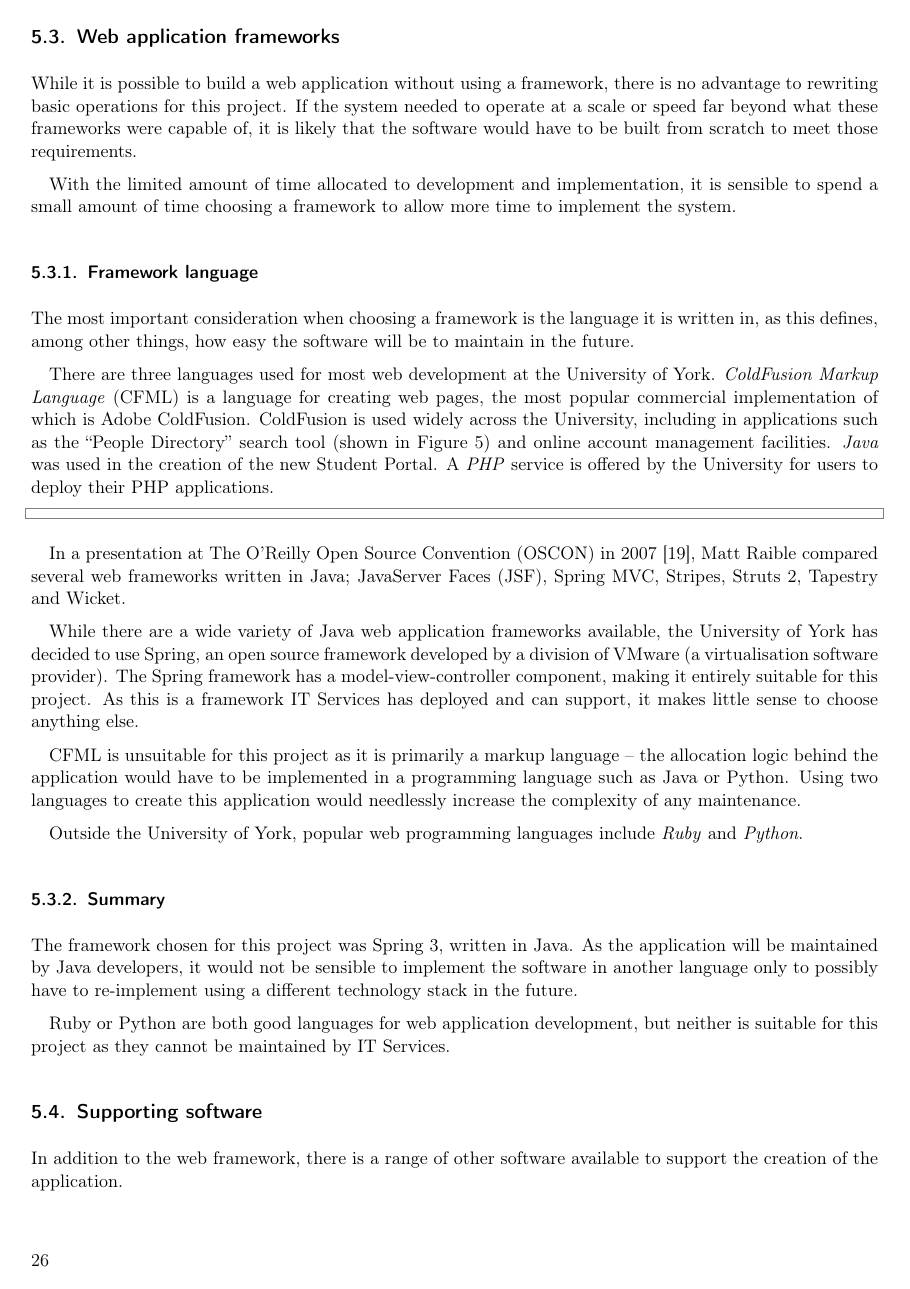
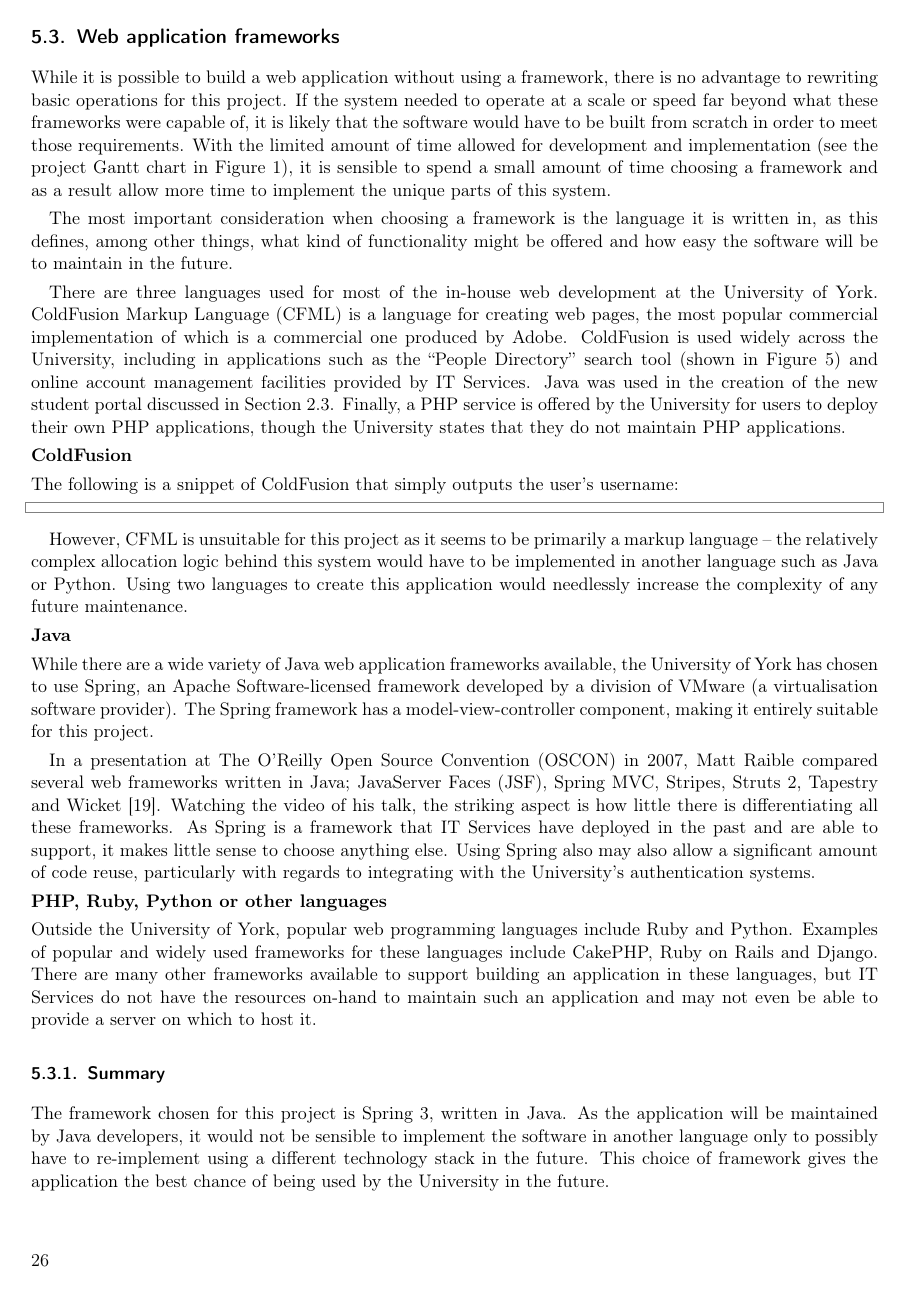
Before and after one commit to alexmuller/york-dissertation, a LaTeX paper (Project.tex, which reads references/glossary.tex, sections/development_webapp_frameworks.tex): page 26 of 63. Compiled offline with pdfLaTeX.

Commit message:
Web application development

```diff
--- a/Project.tex
+++ b/Project.tex
@@ -23,7 +23,7 @@
 % Digital copy
 % \usepackage[top=1cm, bottom=3cm, left=1cm, right=1cm]{geometry}
 
-\setlength{\parskip}{0.14cm plus 0.1cm minus 0.1cm}
+\setlength{\parskip}{0.14cm plus 0.1cm minus 0.08cm}
 
 % \usepackage{fancyhdr} % Running Headers and footers
 % \usepackage{subfigure} % Multipart figures
@@ -107,7 +107,7 @@
 % Title page stuff
 \def\paperauthor{Alexander Muller}
 \def\papertitle{Allocating optional modules \\ to University of York students}
-\def\paperlength{20,000}
+\def\paperlength{20,500}
 
 \title{\papertitle}
 \author{\paperauthor}
@@ -268,98 +268,7 @@ given, and the process surrounding the allocation is discussed.
 
 \input{sections/development_database_structure.tex}
 
-\subsection{Web application frameworks}
-\label{sec:webframeworks}
-
-% Justifying a framework for this project
-
-While it is possible to build a web application without using a framework,
-there is no advantage to rewriting basic operations for this project. If the
-system needed to operate at a scale or speed far beyond what these frameworks
-were capable of, it is likely that the software would have to be built from
-scratch to meet those requirements.
-
-With the limited amount of time allocated to development and implementation,
-it is sensible to spend a small amount of time choosing a framework to allow
-more time to implement the system.
-
-%   Could reference the Gantt chart (if it's included) here.
-
-\subsubsection{Framework language}
-
-% The programming language
-
-The most important consideration when choosing a framework is the language it
-is written in, as this defines, among other things, how easy the software will
-be to maintain in the future.
-
-% ColdFusion ML
-%   - http://www.york.ac.uk/communications/websites/content/programming/cms-integration/
-% Java
-% PHP
-%   - http://www.york.ac.uk/it-services/facilities/web/php/
-
-There are three languages used for most web development at the University of
-York. \emph{ColdFusion Markup Language} (CFML) is a language for creating web pages,
-the most popular commercial implementation of which is Adobe ColdFusion.
-ColdFusion is used widely across the University, including in applications
-such as the ``People Directory'' search tool (shown in
-Figure~\ref{yorkacuk_directory_search}) and online account management
-facilities. \emph{Java} was used in the creation of the new Student Portal. A
-\emph{PHP} service is offered by the University for users to deploy their PHP
-applications.
-
-\begin{lstlisting}[language=HTML]
-<cfparam name="attributes.userid" type="string" default="unknown">
-<h1>Hello, world</h1>
-<cfoutput>
-  <p>Welcome, #HTMLEditFormat(attributes.userid)#.</p>
-</cfoutput>
-\end{lstlisting}
-
-In a presentation at \gls{oscon} in 2007 \cite{raible2007javawebframeworks},
-Matt Raible compared several web frameworks written in Java; JavaServer Faces
-(JSF), Spring MVC, Stripes, Struts 2, Tapestry and Wicket.
-
-While there are a wide variety of Java web application frameworks available,
-the University of York has decided to use Spring, an open source framework
-developed by a division of VMware (a virtualisation software provider). The
-Spring framework has a \gls{mvc} component, making it entirely suitable for
-this project. As this is a framework \gls{itservices} has deployed and can
-support, it makes little sense to choose anything else.
-
-CFML is unsuitable for this project as it is primarily a markup language -- the
-allocation logic behind the application would have to be implemented in a
-programming language such as Java or Python. Using two languages to create
-this application would needlessly increase the complexity of any maintenance.
-
-% Ruby
-% Python
-
-Outside the University of York, popular web programming languages include
-\emph{Ruby} and \emph{Python}.
-
-% Rails guesses the model's attributes based on the database schema, whereas
-% Django requires that the model's attributes be listed in the application, and
-% the schema is then created.
-%
-% There's a good comparison of Django and Rails which is quite methodical. In
-% it, the authors note that equivalent applications took $\frac{2}{3}$ the time
-% to be implemented in Django than Rails \cite{RailsDjangoComparison_2007}.
-%
-% There's also a good comparison of the three big players that pretty much rules
-% out CakePHP as being rubbish \cite{EvalWebDevFrameworks_2009}.
-
-\subsubsection{Summary}
-
-The framework chosen for this project was Spring 3, written in Java. As the
-application will be maintained by Java developers, it would not be sensible to
-implement the software in another language only to possibly have to
-re-implement using a different technology stack in the future.
-
-Ruby or Python are both good languages for web application development, but
-neither is suitable for this project as they cannot be maintained by
-\gls{itservices}.
+\input{sections/development_webapp_frameworks.tex}
 
 \subsection{Supporting software}
 
--- a/references/glossary.tex
+++ b/references/glossary.tex
@@ -107,6 +107,7 @@
 \newacronym{2nf}{2NF}{second normal form}
 \newacronym{3nf}{3NF}{third normal form}
 \newacronym{bcnf}{BCNF}{Boyce-Codd normal form}
+\newacronym{cfml}{CFML}{ColdFusion Markup Language}
 \newacronym{crud}{CRUD}{create, read, update and delete}
 \newacronym{csv}{CSV}{comma-separated values}
 \newacronym{dbms}{DBMS}{database management system}
--- /dev/null
+++ b/sections/development_webapp_frameworks.tex
@@ -0,0 +1,85 @@
+%!TEX root = ../Project.tex
+
+\subsection{Web application frameworks}
+\label{sec:webframeworks}
+
+While it is possible to build a web application without using a framework,
+there is no advantage to rewriting basic operations for this project. If the
+system needed to operate at a scale or speed far beyond what these frameworks
+were capable of, it is likely that the software would have to be built from
+scratch in order to meet those requirements. With the limited amount of time
+allowed for development and implementation (see the project Gantt chart in
+Figure~\ref{ganttchart}), it is sensible to spend a small amount of time
+choosing a framework and as a result allow more time to implement the unique
+parts of this system.
+
+The most important consideration when choosing a framework is the language it
+is written in, as this defines, among other things, what kind of functionality
+might be offered and how easy the software will be to maintain in the future.
+
+There are three languages used for most of the in-house web development at the
+University of York. \Gls{cfml} is a language for creating web pages, the most
+popular commercial implementation of which is a commercial one produced by
+Adobe. ColdFusion is used widely across the University, including in
+applications such as the ``People Directory'' search tool (shown in
+Figure~\ref{yorkacuk_directory_search}) and online account management
+facilities provided by \gls{itservices}. Java was used in the creation of the
+new student portal discussed in Section~\ref{sec:webapps_york}. Finally, a PHP
+service is offered by the University for users to deploy their own PHP
+applications, though the University states that they do not maintain PHP
+applications.
+
+\noindent{\textbf{ColdFusion}}\mynobreakpar
+
+The following is a snippet of ColdFusion that simply outputs the user's
+username:
+
+\begin{lstlisting}[language=HTML]
+<cfparam name="attributes.userid" type="string" default="unknown">
+<h1>Hello, world</h1>
+<cfoutput>
+  <p>Welcome, #HTMLEditFormat(attributes.userid)#.</p>
+</cfoutput>
+\end{lstlisting}
+
+However, \gls{cfml} is unsuitable for this project as it seems to be primarily
+a markup language -- the relatively complex allocation logic behind this
+system would have to be implemented in another language such as Java or
+Python. Using two languages to create this application would needlessly
+increase the complexity of any future maintenance.
+
+\noindent{\textbf{Java}}\mynobreakpar
+
+While there are a wide variety of Java web application frameworks available,
+the University of York has chosen to use Spring, an Apache Software-licensed
+framework developed by a division of VMware (a virtualisation software
+provider). The Spring framework has a \gls{mvc} component, making it entirely
+suitable for this project.
+
+In a presentation at \gls{oscon} in 2007, Matt Raible compared several web
+frameworks written in Java; JavaServer Faces (JSF), Spring MVC, Stripes,
+Struts 2, Tapestry and Wicket \cite{raible2007javawebframeworks}. Watching the
+video of his talk, the striking aspect is how little there is differentiating
+all these frameworks. As Spring is a framework that \gls{itservices} have
+deployed in the past and are able to support, it makes little sense to choose
+anything else. Using Spring also may also allow a significant amount of code
+reuse, particularly with regards to integrating with the University's
+authentication systems.
+
+\noindent{\textbf{PHP, Ruby, Python or other languages}}\mynobreakpar
+
+Outside the University of York, popular web programming languages include Ruby
+and Python. Examples of popular and widely used frameworks for these languages
+include CakePHP, Ruby on Rails and Django. There are many other frameworks
+available to support building an application in these languages, but
+\gls{itservices} do not have the resources on-hand to maintain such an
+application and may not even be able to provide a server on which to host it.
+
+\subsubsection{Summary}
+
+The framework chosen for this project is Spring 3, written in Java. As the
+application will be maintained by Java developers, it would not be sensible to
+implement the software in another language only to possibly have to
+re-implement using a different technology stack in the future. This choice of
+framework gives the application the best chance of being used by the
+University in the future.
```
Also changed, not shown: sections/development_webapp_frameworks.tex (9 more changed lines).
